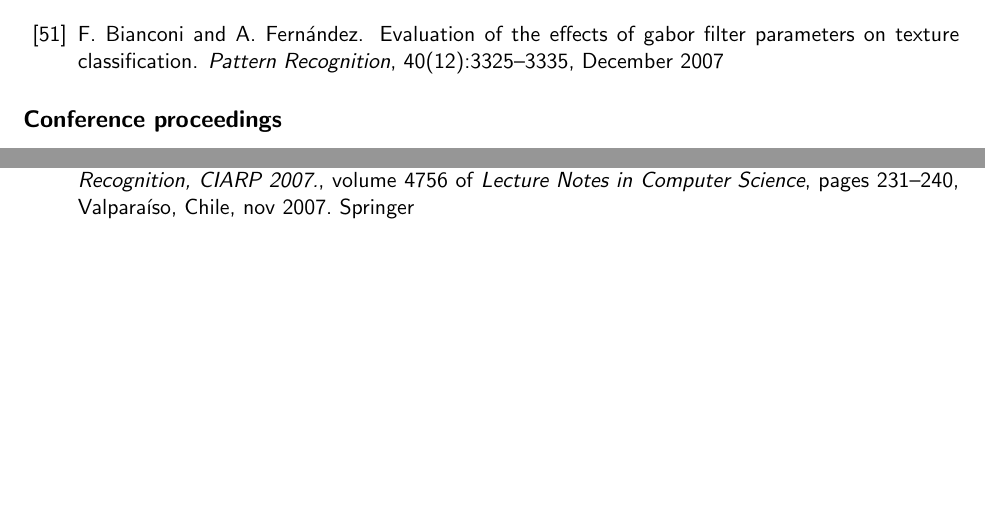
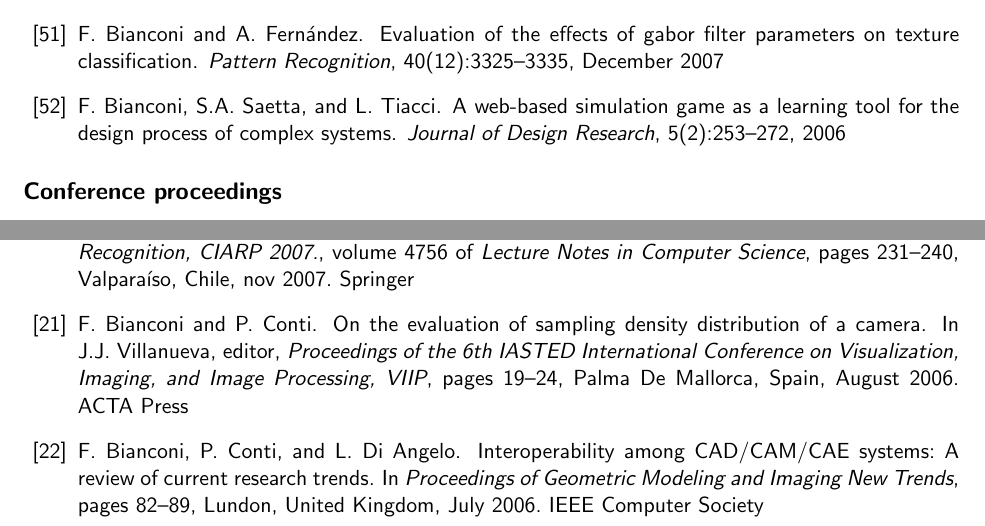
Before and after one commit to bianconif/cv_eng, a LaTeX CV (cv_eng.tex, which reads publications.bib): two parts of pages 16 and 18 of 18, joined at a grey line, cut so that both start at the same text, the shorter picture padded with empty space. Compiled offline with pdfLaTeX.

Commit message:
Add Publications 2006

```diff
--- a/cv_eng.tex
+++ b/cv_eng.tex
@@ -640,6 +640,8 @@ for the Evaluation of Universities and Research Institutes, Italy. Amount: € 3
 
 	\item \bibentry{Bianconi2007b}
 
+	\item \bibentry{Bianconi2006a}
+
 \end{enumerate}
 
 \subsection*{Conference proceedings}
@@ -672,6 +674,9 @@ for the Evaluation of Universities and Research Institutes, Italy. Amount: € 3
 	\item \bibentry{Moroni2007}
 	\item \bibentry{Bianconi2007}
 	\item \bibentry{Bianconi2007a}
+
+	\item \bibentry{Bianconi2006}
+	\item \bibentry{Bianconi2006b}
 \end{enumerate}
 
 
--- a/publications.bib
+++ b/publications.bib
@@ -835,4 +835,37 @@
   volume  = {40},
 }
 
+@InProceedings{Bianconi2006,
+  author    = {Bianconi, F. and Conti, P.},
+  booktitle = {Proceedings of the 6th IASTED International Conference on Visualization, Imaging, and Image Processing, VIIP},
+  title     = {On the evaluation of sampling density distribution of a camera},
+  year      = {2006},
+  address   = {Palma De Mallorca, Spain},
+  editor    = {Villanueva, J.J.},
+  month     = aug,
+  pages     = {19-24},
+  publisher = {ACTA Press},
+}
+
+@Article{Bianconi2006a,
+  author  = {Bianconi, F. and Saetta, S.A. and Tiacci, L.},
+  journal = {Journal of Design Research},
+  title   = {A web-based simulation game as a learning tool for the design process of complex systems},
+  year    = {2006},
+  number  = {2},
+  pages   = {253-272},
+  volume  = {5},
+}
+
+@InProceedings{Bianconi2006b,
+  author    = {Bianconi, F. and Conti, P. and {Di Angelo}, L.},
+  booktitle = {Proceedings of Geometric Modeling and Imaging New Trends},
+  title     = {Interoperability among {CAD/CAM/CAE} systems: A review of current research trends},
+  year      = {2006},
+  address   = {Lundon, United Kingdom},
+  month     = jul,
+  pages     = {82-89},
+  publisher = {IEEE Computer Society},
+}
+
 @Comment{jabref-meta: databaseType:bibtex;}
```
Also changed, not shown: cv_eng.pdf.
